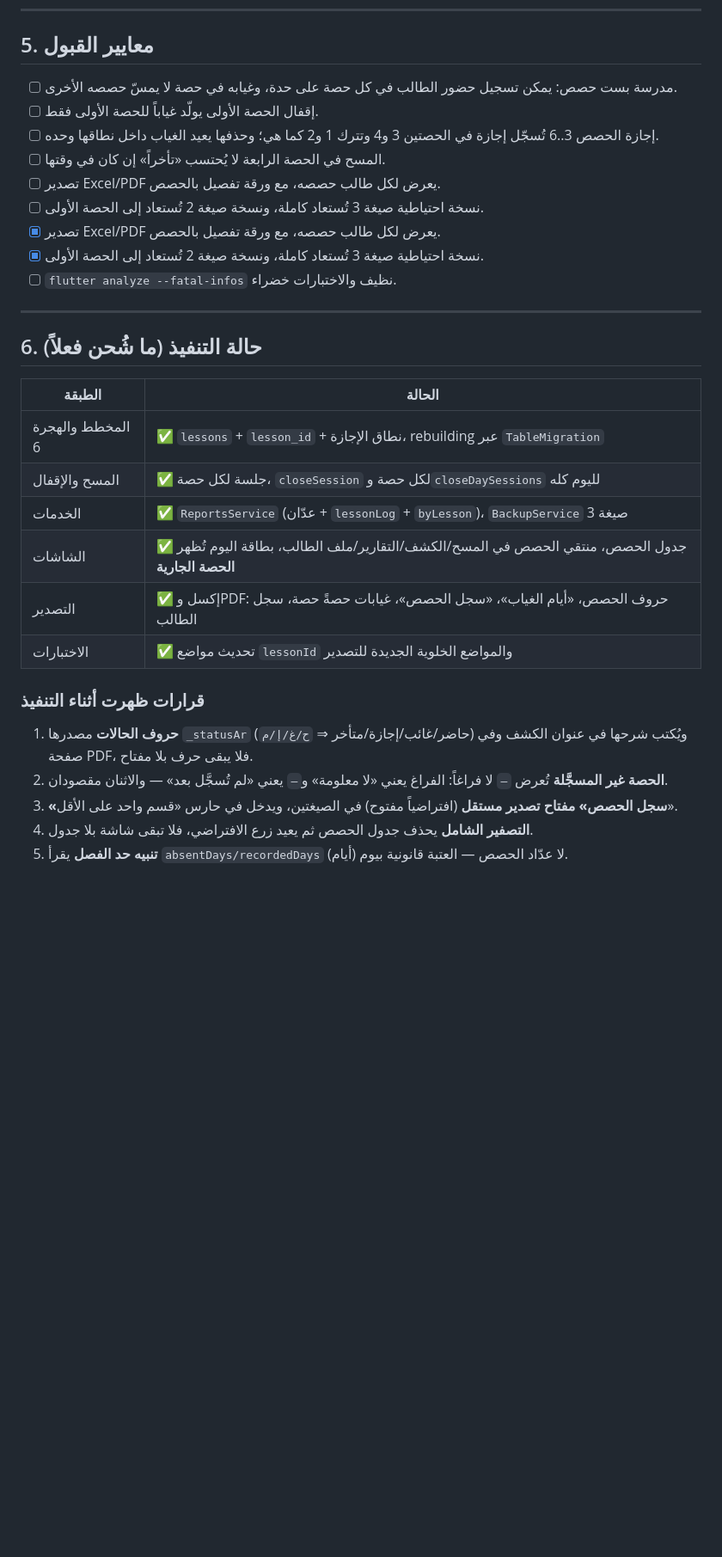
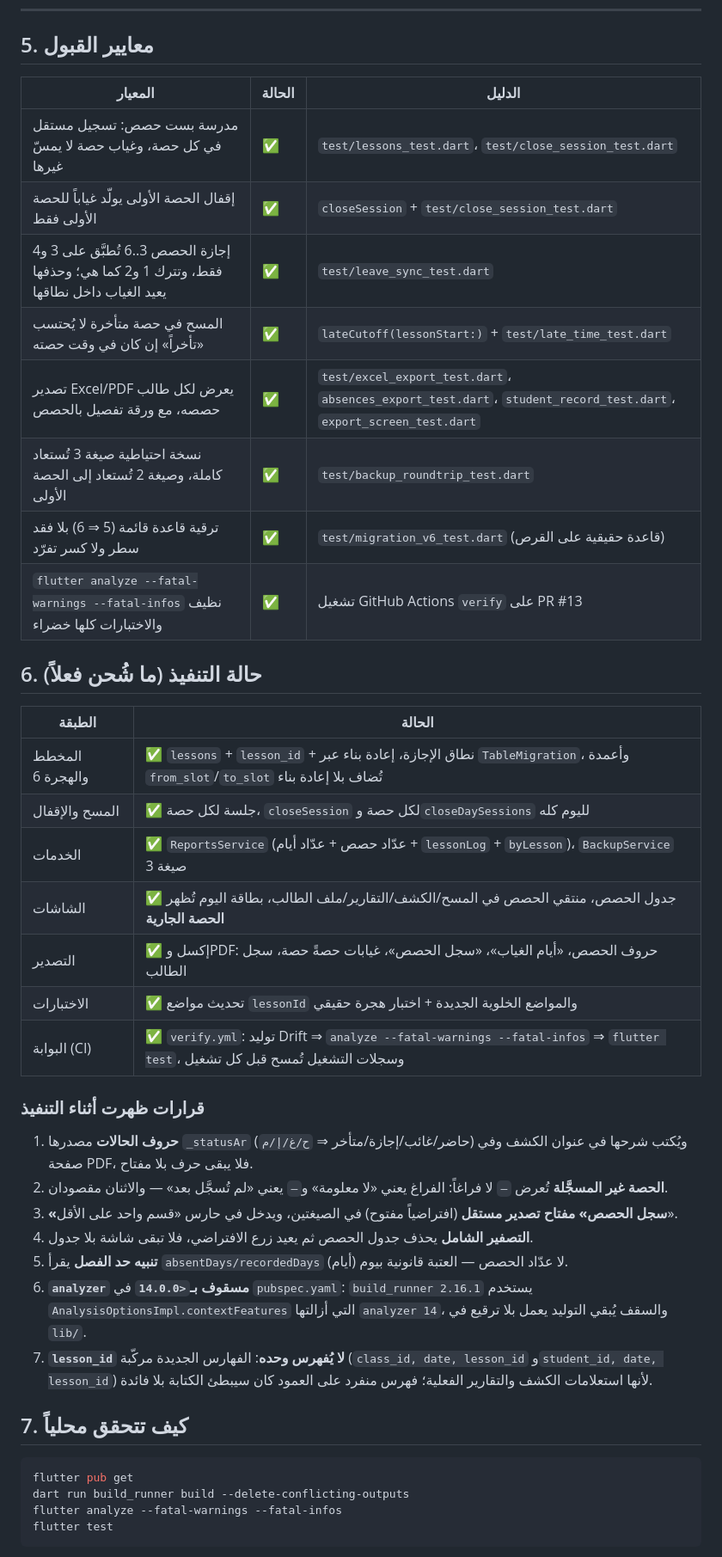
Before and after one commit to techtouchAI/Student-hodor, a Markdown page: docs/LESSONS-ar.md, the part around one of its changes. Shown at 86% size. GitHub-like rendering; blank space fills up the shorter version.

Commit message:
docs(lessons): معايير القبول بالأدلة، حالة البوابة، اختبار الهجرة، حدود معروفة
Co-authored-by: arena-agent <297053741+arena-agent@users.noreply.github.com>

````diff
--- a/docs/LESSONS-ar.md
+++ b/docs/LESSONS-ar.md
@@ -180,30 +180,28 @@ leaves : + from_slot NULLABLE, + to_slot NULLABLE
 
 ## 5. معايير القبول
 
-- [ ] مدرسة بست حصص: يمكن تسجيل حضور الطالب في كل حصة على حدة، وغيابه في
-      حصة لا يمسّ حصصه الأخرى.
-- [ ] إقفال الحصة الأولى يولّد غياباً للحصة الأولى فقط.
-- [ ] إجازة الحصص 3..6 تُسجّل إجازة في الحصتين 3 و4 وتترك 1 و2 كما هي؛
-      وحذفها يعيد الغياب داخل نطاقها وحده.
-- [ ] المسح في الحصة الرابعة لا يُحتسب «تأخراً» إن كان في وقتها.
-- [ ] تصدير Excel/PDF يعرض لكل طالب حصصه، مع ورقة تفصيل بالحصص.
-- [ ] نسخة احتياطية صيغة 3 تُستعاد كاملة، ونسخة صيغة 2 تُستعاد إلى الحصة الأولى.
-- [x] تصدير Excel/PDF يعرض لكل طالب حصصه، مع ورقة تفصيل بالحصص.
-- [x] نسخة احتياطية صيغة 3 تُستعاد كاملة، ونسخة صيغة 2 تُستعاد إلى الحصة الأولى.
-- [ ] `flutter analyze --fatal-infos` نظيف والاختبارات خضراء.
-
----
+| المعيار | الحالة | الدليل |
+|---|---|---|
+| مدرسة بست حصص: تسجيل مستقل في كل حصة، وغياب حصة لا يمسّ غيرها | ✅ | `test/lessons_test.dart`، `test/close_session_test.dart` |
+| إقفال الحصة الأولى يولّد غياباً للحصة الأولى فقط | ✅ | `closeSession` + `test/close_session_test.dart` |
+| إجازة الحصص 3..6 تُطبَّق على 3 و4 فقط، وتترك 1 و2 كما هي؛ وحذفها يعيد الغياب داخل نطاقها | ✅ | `test/leave_sync_test.dart` |
+| المسح في حصة متأخرة لا يُحتسب «تأخراً» إن كان في وقت حصته | ✅ | `lateCutoff(lessonStart:)` + `test/late_time_test.dart` |
+| تصدير Excel/PDF يعرض لكل طالب حصصه، مع ورقة تفصيل بالحصص | ✅ | `test/excel_export_test.dart`، `absences_export_test.dart`، `student_record_test.dart`، `export_screen_test.dart` |
+| نسخة احتياطية صيغة 3 تُستعاد كاملة، وصيغة 2 تُستعاد إلى الحصة الأولى | ✅ | `test/backup_roundtrip_test.dart` |
+| ترقية قاعدة قائمة (5 ⇒ 6) بلا فقد سطر ولا كسر تفرّد | ✅ | `test/migration_v6_test.dart` (قاعدة حقيقية على القرص) |
+| `flutter analyze --fatal-warnings --fatal-infos` نظيف والاختبارات كلها خضراء | ✅ | تشغيل GitHub Actions `verify` على PR #13 |
 
 ## 6. حالة التنفيذ (ما شُحن فعلاً)
 
 | الطبقة | الحالة |
 |---|---|
-| المخطط والهجرة 6 | ✅ `lessons` + `lesson_id` + نطاق الإجازة، rebuilding عبر `TableMigration` |
+| المخطط والهجرة 6 | ✅ `lessons` + `lesson_id` + نطاق الإجازة، إعادة بناء عبر `TableMigration`، وأعمدة `from_slot`/`to_slot` تُضاف بلا إعادة بناء |
 | المسح والإقفال | ✅ جلسة لكل حصة، `closeSession` لكل حصة و`closeDaySessions` لليوم كله |
-| الخدمات | ✅ `ReportsService` (عدّان + `lessonLog` + `byLesson`)، `BackupService` صيغة 3 |
+| الخدمات | ✅ `ReportsService` (عدّاد حصص + عدّاد أيام + `lessonLog` + `byLesson`)، `BackupService` صيغة 3 |
 | الشاشات | ✅ جدول الحصص، منتقي الحصص في المسح/الكشف/التقارير/ملف الطالب، بطاقة اليوم تُظهر **الحصة الجارية** |
 | التصدير | ✅ إكسل وPDF: حروف الحصص، «أيام الغياب»، «سجل الحصص»، غيابات حصةً حصة، سجل الطالب |
-| الاختبارات | ✅ تحديث مواضع `lessonId` والمواضع الخلوية الجديدة للتصدير |
+| الاختبارات | ✅ تحديث مواضع `lessonId` والمواضع الخلوية الجديدة + اختبار هجرة حقيقي |
+| البوابة (CI) | ✅ `verify.yml`: توليد Drift ⇒ `analyze --fatal-warnings --fatal-infos` ⇒ `flutter test`، وسجلات التشغيل تُمسح قبل كل تشغيل |
 
 ### قرارات ظهرت أثناء التنفيذ
 
@@ -217,3 +215,19 @@ leaves : + from_slot NULLABLE, + to_slot NULLABLE
    بلا جدول.
 5. **تنبيه حد الفصل** يقرأ `absentDays/recordedDays` (أيام) لا عدّاد الحصص —
    العتبة قانونية بيوم.
+6. **`analyzer` مسقوف بـ`<14.0.0`** في `pubspec.yaml`: `build_runner 2.16.1`
+   يستخدم `AnalysisOptionsImpl.contextFeatures` التي أزالتها `analyzer 14`،
+   والسقف يُبقي التوليد يعمل بلا ترقيع في `lib/`.
+7. **`lesson_id` لا يُفهرس وحده**: الفهارس الجديدة مركّبة
+   (`class_id, date, lesson_id` و`student_id, date, lesson_id`) لأنها استعلامات
+   الكشف والتقارير الفعلية؛ فهرس منفرد على العمود كان سيبطئ الكتابة بلا فائدة.
+
+## 7. كيف تتحقق محلياً
+
+```bash
+flutter pub get
+dart run build_runner build --delete-conflicting-outputs
+flutter analyze --fatal-warnings --fatal-infos
+flutter test
+```
+
````
Also changed, not shown: other parts of docs/LESSONS-ar.md (+15 -0 lines).
